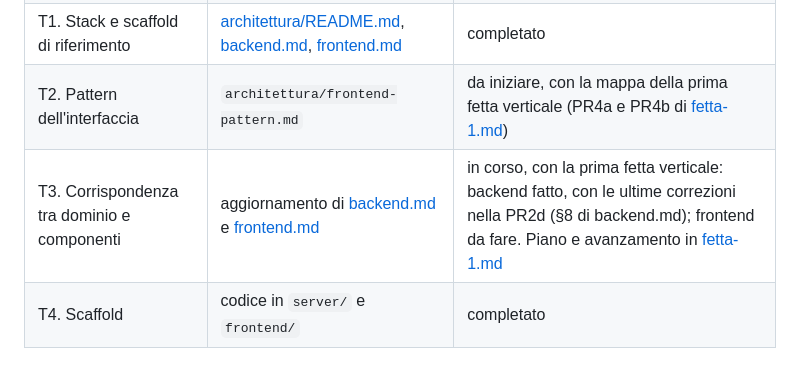
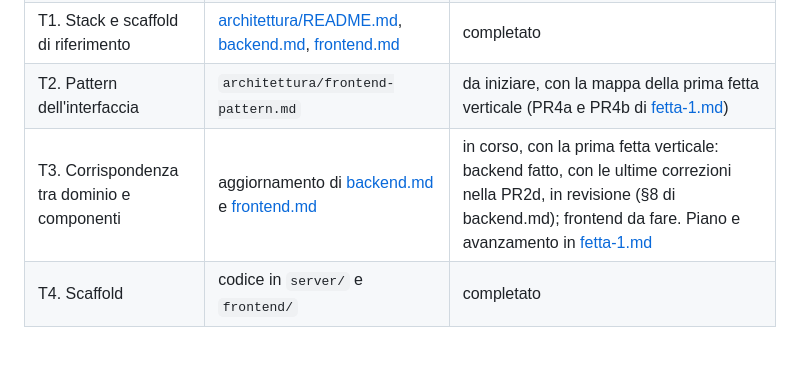
Before and after one commit to inmagik/greenmanager, a Markdown page: designdocs/README.md, the part around the change. GitHub-like rendering.

Commit message:
Fetta 1: PR2d in revisione nel piano
Stato della PR2d (#22) in fetta-1.md, in designdocs/README.md e nella riga
Stato di AGENTS.md.

Co-Authored-By: Claude Opus 5.5 <noreply@anthropic.com>

```diff
--- a/designdocs/README.md
+++ b/designdocs/README.md
@@ -26,7 +26,7 @@ Questa cartella contiene la specifica del dominio applicativo di GreenManager e,
 | 5. Consolidamento | [spec.md](spec.md) | da iniziare, in parallelo allo sviluppo (D-040) |
 | T1. Stack e scaffold di riferimento | [architettura/README.md](architettura/README.md), [backend.md](architettura/backend.md), [frontend.md](architettura/frontend.md) | completato |
 | T2. Pattern dell'interfaccia | `architettura/frontend-pattern.md` | da iniziare, con la mappa della prima fetta verticale (PR4a e PR4b di [fetta-1.md](architettura/fetta-1.md)) |
-| T3. Corrispondenza tra dominio e componenti | aggiornamento di [backend.md](architettura/backend.md) e [frontend.md](architettura/frontend.md) | in corso, con la prima fetta verticale: backend fatto, con le ultime correzioni nella PR2d (§8 di backend.md); frontend da fare. Piano e avanzamento in [fetta-1.md](architettura/fetta-1.md) |
+| T3. Corrispondenza tra dominio e componenti | aggiornamento di [backend.md](architettura/backend.md) e [frontend.md](architettura/frontend.md) | in corso, con la prima fetta verticale: backend fatto, con le ultime correzioni nella PR2d, in revisione (§8 di backend.md); frontend da fare. Piano e avanzamento in [fetta-1.md](architettura/fetta-1.md) |
 | T4. Scaffold | codice in `server/` e `frontend/` | completato |
 
 ## I passi della specifica del dominio
```
Also changed, not shown: AGENTS.md (+1 -1 lines), designdocs/architettura/fetta-1.md (+3 -3 lines).
